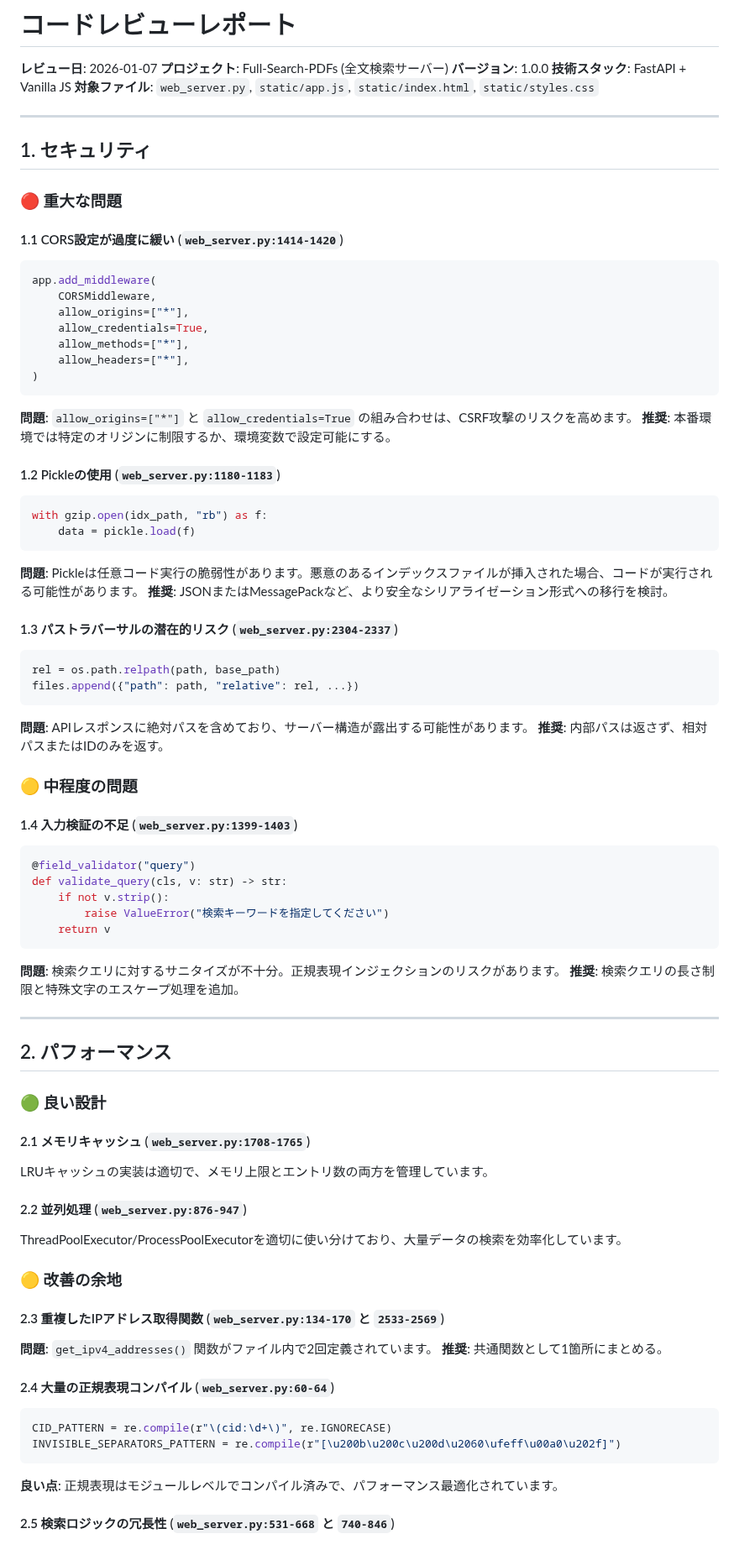
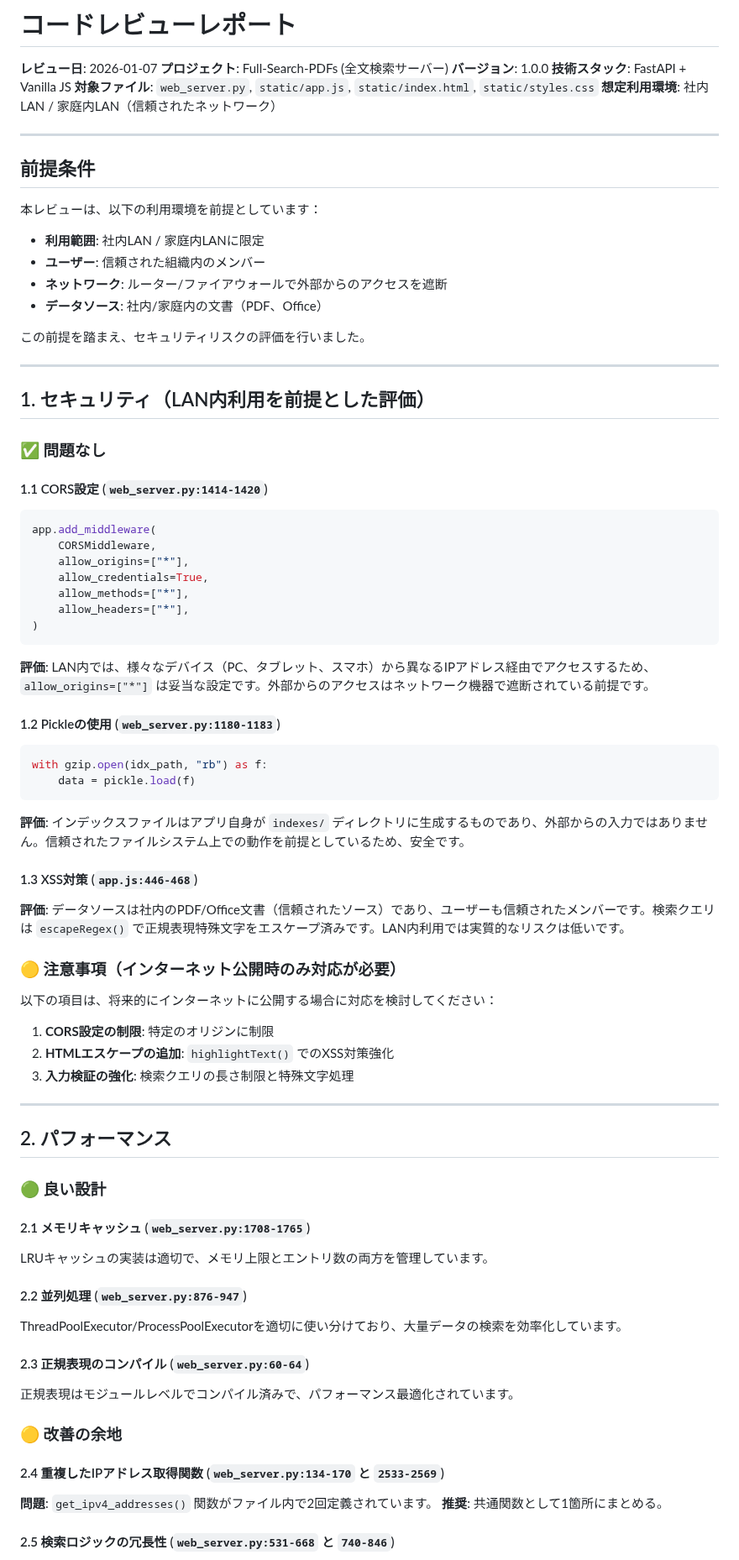
Before and after one commit to ponpaku/fulltext-search-server, a Markdown page: CODE_REVIEW.md, the part around one of its changes. Shown at 84% size. Rendered like a GitHub page.

````diff
--- a/CODE_REVIEW.md
+++ b/CODE_REVIEW.md
@@ -5,14 +5,28 @@
 **バージョン**: 1.0.0
 **技術スタック**: FastAPI + Vanilla JS
 **対象ファイル**: `web_server.py`, `static/app.js`, `static/index.html`, `static/styles.css`
+**想定利用環境**: 社内LAN / 家庭内LAN（信頼されたネットワーク）
 
 ---
 
-## 1. セキュリティ
+## 前提条件
 
-### 🔴 重大な問題
+本レビューは、以下の利用環境を前提としています：
 
-#### 1.1 CORS設定が過度に緩い (`web_server.py:1414-1420`)
+- **利用範囲**: 社内LAN / 家庭内LANに限定
+- **ユーザー**: 信頼された組織内のメンバー
+- **ネットワーク**: ルーター/ファイアウォールで外部からのアクセスを遮断
+- **データソース**: 社内/家庭内の文書（PDF、Office）
+
+この前提を踏まえ、セキュリティリスクの評価を行いました。
+
+---
+
+## 1. セキュリティ（LAN内利用を前提とした評価）
+
+### ✅ 問題なし
+
+#### 1.1 CORS設定 (`web_server.py:1414-1420`)
 ```python
 app.add_middleware(
     CORSMiddleware,
@@ -22,37 +36,25 @@ app.add_middleware(
     allow_headers=["*"],
 )
 ```
-**問題**: `allow_origins=["*"]` と `allow_credentials=True` の組み合わせは、CSRF攻撃のリスクを高めます。
-**推奨**: 本番環境では特定のオリジンに制限するか、環境変数で設定可能にする。
+**評価**: LAN内では、様々なデバイス（PC、タブレット、スマホ）から異なるIPアドレス経由でアクセスするため、`allow_origins=["*"]` は妥当な設定です。外部からのアクセスはネットワーク機器で遮断されている前提です。
 
 #### 1.2 Pickleの使用 (`web_server.py:1180-1183`)
 ```python
 with gzip.open(idx_path, "rb") as f:
     data = pickle.load(f)
 ```
-**問題**: Pickleは任意コード実行の脆弱性があります。悪意のあるインデックスファイルが挿入された場合、コードが実行される可能性があります。
-**推奨**: JSONまたはMessagePackなど、より安全なシリアライゼーション形式への移行を検討。
+**評価**: インデックスファイルはアプリ自身が `indexes/` ディレクトリに生成するものであり、外部からの入力ではありません。信頼されたファイルシステム上での動作を前提としているため、安全です。
 
-#### 1.3 パストラバーサルの潜在的リスク (`web_server.py:2304-2337`)
-```python
-rel = os.path.relpath(path, base_path)
-files.append({"path": path, "relative": rel, ...})
-```
-**問題**: APIレスポンスに絶対パスを含めており、サーバー構造が露出する可能性があります。
-**推奨**: 内部パスは返さず、相対パスまたはIDのみを返す。
+#### 1.3 XSS対策 (`app.js:446-468`)
+**評価**: データソースは社内のPDF/Office文書（信頼されたソース）であり、ユーザーも信頼されたメンバーです。検索クエリは `escapeRegex()` で正規表現特殊文字をエスケープ済みです。LAN内利用では実質的なリスクは低いです。
 
-### 🟡 中程度の問題
+### 🟡 注意事項（インターネット公開時のみ対応が必要）
 
-#### 1.4 入力検証の不足 (`web_server.py:1399-1403`)
-```python
-@field_validator("query")
-def validate_query(cls, v: str) -> str:
-    if not v.strip():
-        raise ValueError("検索キーワードを指定してください")
-    return v
-```
-**問題**: 検索クエリに対するサニタイズが不十分。正規表現インジェクションのリスクがあります。
-**推奨**: 検索クエリの長さ制限と特殊文字のエスケープ処理を追加。
+以下の項目は、将来的にインターネットに公開する場合に対応を検討してください：
+
+1. **CORS設定の制限**: 特定のオリジンに制限
+2. **HTMLエスケープの追加**: `highlightText()` でのXSS対策強化
+3. **入力検証の強化**: 検索クエリの長さ制限と特殊文字処理
 
 ---
 
@@ -66,18 +68,14 @@ LRUキャッシュの実装は適切で、メモリ上限とエントリ数の
 #### 2.2 並列処理 (`web_server.py:876-947`)
 ThreadPoolExecutor/ProcessPoolExecutorを適切に使い分けており、大量データの検索を効率化しています。
 
+#### 2.3 正規表現のコンパイル (`web_server.py:60-64`)
+正規表現はモジュールレベルでコンパイル済みで、パフォーマンス最適化されています。
+
 ### 🟡 改善の余地
 
-#### 2.3 重複したIPアドレス取得関数 (`web_server.py:134-170` と `2533-2569`)
+#### 2.4 重複したIPアドレス取得関数 (`web_server.py:134-170` と `2533-2569`)
 **問題**: `get_ipv4_addresses()` 関数がファイル内で2回定義されています。
 **推奨**: 共通関数として1箇所にまとめる。
 
-#### 2.4 大量の正規表現コンパイル (`web_server.py:60-64`)
-```python
-CID_PATTERN = re.compile(r"\(cid:\d+\)", re.IGNORECASE)
-INVISIBLE_SEPARATORS_PATTERN = re.compile(r"[\u200b\u200c\u200d\u2060\ufeff\u00a0\u202f]")
-```
-**良い点**: 正規表現はモジュールレベルでコンパイル済みで、パフォーマンス最適化されています。
-
 #### 2.5 検索ロジックの冗長性 (`web_server.py:531-668` と `740-846`)
 **問題**: `search_text_logic` と `search_text_logic_shared` にほぼ同じロジックが存在します。
````
Also changed, not shown: other parts of CODE_REVIEW.md (+69 -114 lines).
